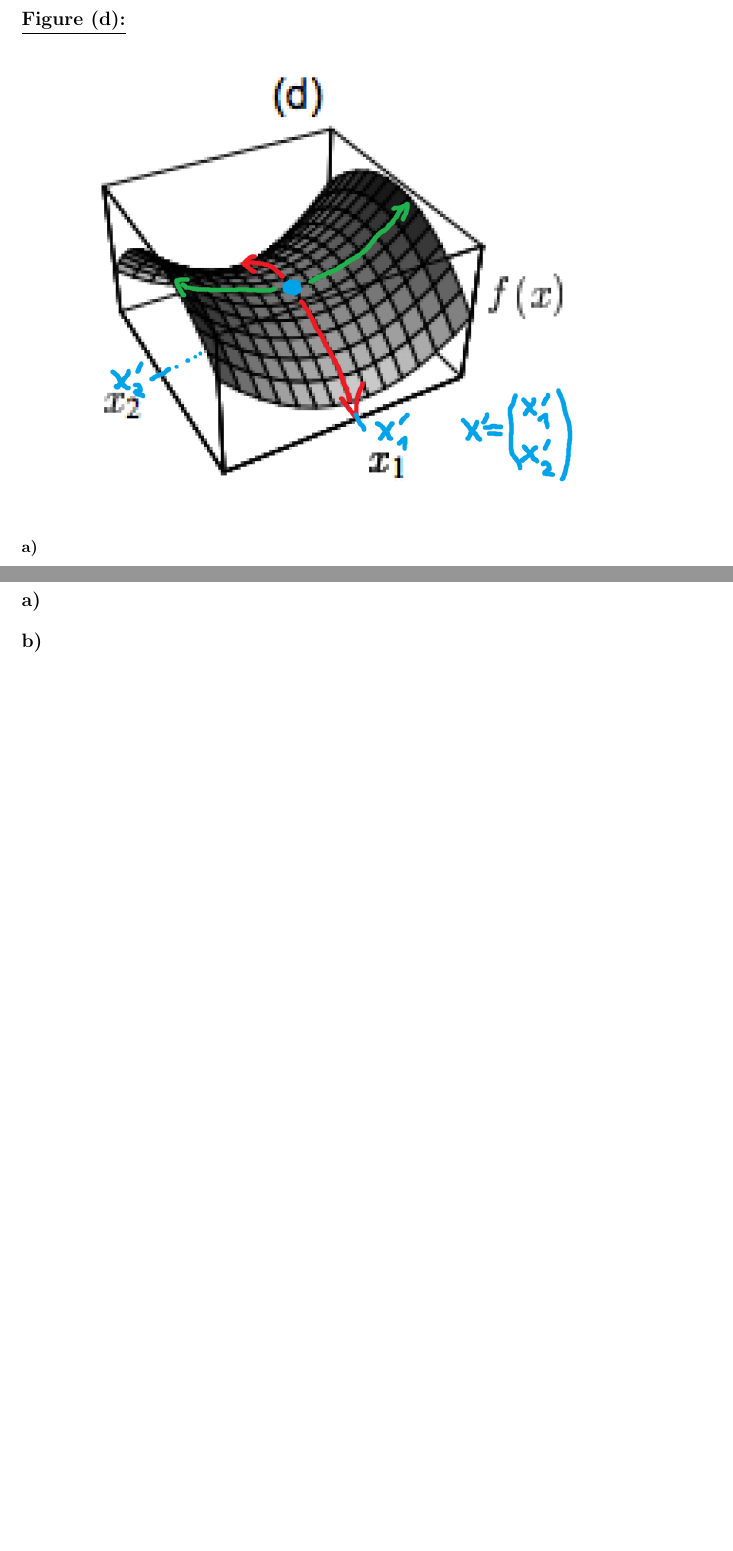
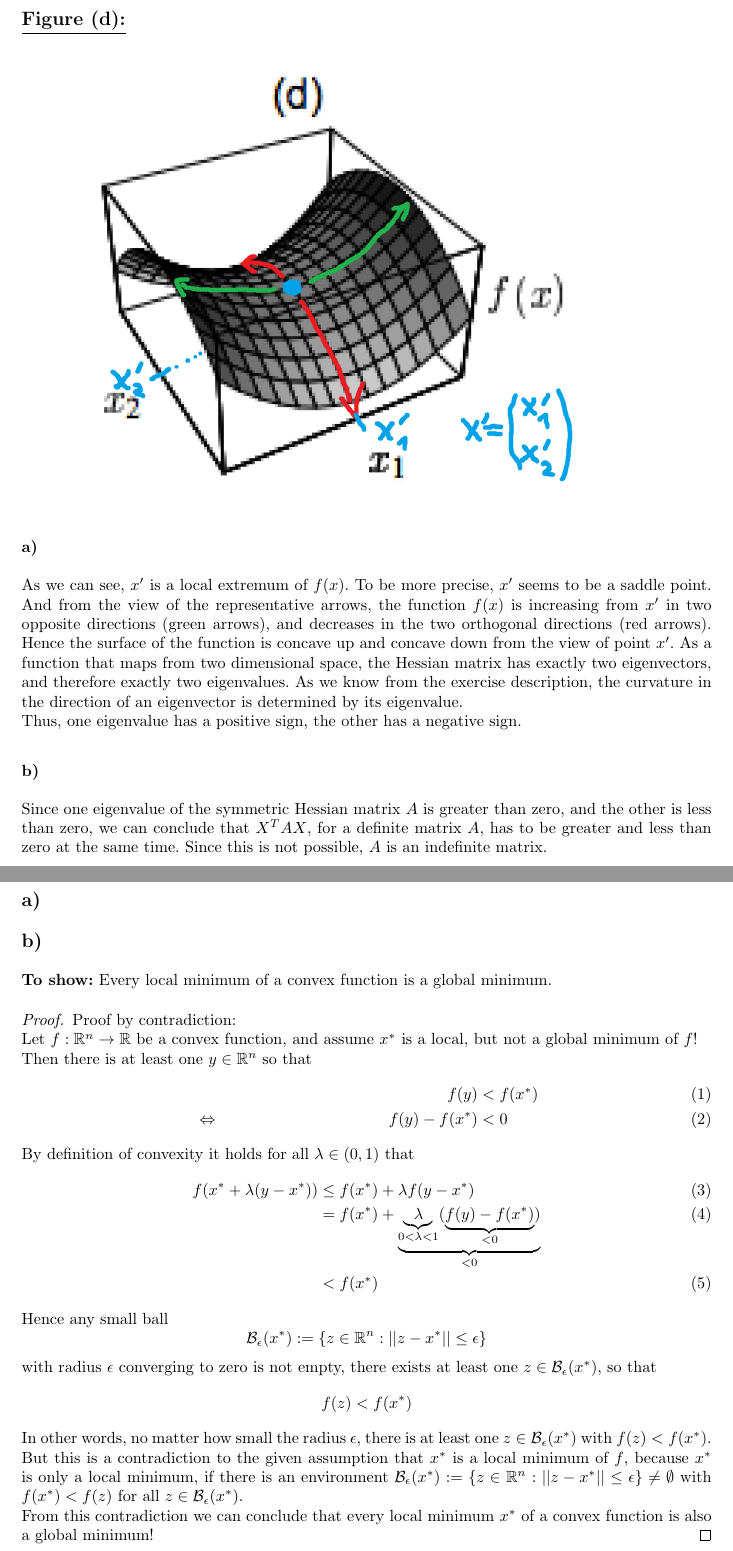
Before and after one commit to Chris91-666/Neural-Networks-Assignments, a LaTeX problem sheet (Assignment 5/main.tex): two parts of pages 6 and 8 of 8, joined at a grey line, cut so that both start at the same text, the shorter picture padded with empty space. Compiled offline with pdfLaTeX.

Commit message:
Aufgabe 5.5 b)

```diff
--- a/Assignment 5/main.tex
+++ b/Assignment 5/main.tex
@@ -200,11 +198,16 @@ $(1+1 = 2 \text{ points})$
     \subsection*{\underline{Figure (d):}}
         \includegraphics[width=0.8\linewidth]{Assignment 5/4.png}
         \subsubsection*{a)}
+            As we can see, $x'$ is a local extremum of $f(x)$. To be more precise, $x'$ seems to be a saddle point.
+            And from the view of the representative arrows, the function $f(x)$ is increasing from $x'$ in two opposite directions (green arrows), and decreases in the two orthogonal directions (red arrows).
+            Hence the surface of the function is concave up and concave down from the view of point $x'$.
+            As a function that maps from two dimensional space, the Hessian matrix has exactly two eigenvectors, and therefore exactly two eigenvalues.
+            As we know from the exercise description, the curvature in the direction of an eigenvector is determined by its eigenvalue.\\
+            Thus, one eigenvalue has a positive sign, the other has a negative sign.
 
         \subsubsection*{b)}
-
-
-
+            Since one eigenvalue of the symmetric Hessian matrix $A$ is greater than zero, and the other is less than zero, we can conclude that $X^T A X$, for a definite matrix $A$, has to be greater and less than zero at the same time.
+            Since this is not possible, $A$ is an indefinite matrix.
 
 
 
@@ -233,7 +236,29 @@ $(0,5+0,5+0,5 = 1,5 \text{ points})$
 
 
     \subsection*{b)}
-
+        \textbf{To show:} Every local minimum of a convex function is a global minimum.
+        \begin{proof}
+            Proof by contradiction:\\
+            Let $f: \mathbb{R}^n \rightarrow \mathbb{R}$ be a convex function, and assume $x^*$ is a local, but not a global minimum of $f$!\\
+            Then there is at least one $y \in \mathbb{R}^n$ so that
+            \begin{align}
+                & & f(y) &< f(x^*)\\
+                &\Leftrightarrow & f(y) - f(x^*) &< 0
+            \end{align}
+            By definition of convexity it holds for all $\lambda \in (0,1)$ that
+            \begin{align}
+                f(x^* + \lambda (y - x^*)) &\leq f(x^*) + \lambda f(y - x^*)\\
+                &= f(x^*) + \underbrace{\underbrace{\lambda}_{0 < \lambda < 1} (\underbrace{f(y) - f(x^*)}_{< 0})}_{< 0}\\
+                &< f(x^*)
+            \end{align}
+            Hence any small ball
+            $$\mathcal{B}_{\epsilon}(x^*) := \{z \in \mathbb{R}^n : ||z-x^*|| \leq \epsilon\}$$
+            with radius $\epsilon$ converging to zero is not empty, there exists at least one $z \in \mathcal{B}_{\epsilon}(x^*)$, so that
+            $$f(z) < f(x^*)$$
+            In other words, no matter how small the radius $\epsilon$, there is at least one $z \in \mathcal{B}_{\epsilon}(x^*)$ with $f(z) < f(x^*)$.\\
+            But this is a contradiction to the given assumption that $x^*$ is a local minimum of $f$, because $x^*$ is only a local minimum, if there is an environment $\mathcal{B}_{\epsilon}(x^*) := \{z \in \mathbb{R}^n : ||z-x^*|| \leq \epsilon\} \neq \emptyset$ with $f(x^*) < f(z)$ for all $z \in \mathcal{B}_{\epsilon}(x^*)$.\\
+            From this contradiction we can conclude that every local minimum $x^*$ of a convex function is also a global minimum!
+        \end{proof}
 
 
     \subsection*{c)}
```
Also changed, not shown: Assignment 5/main.tex (6 more changed lines).
